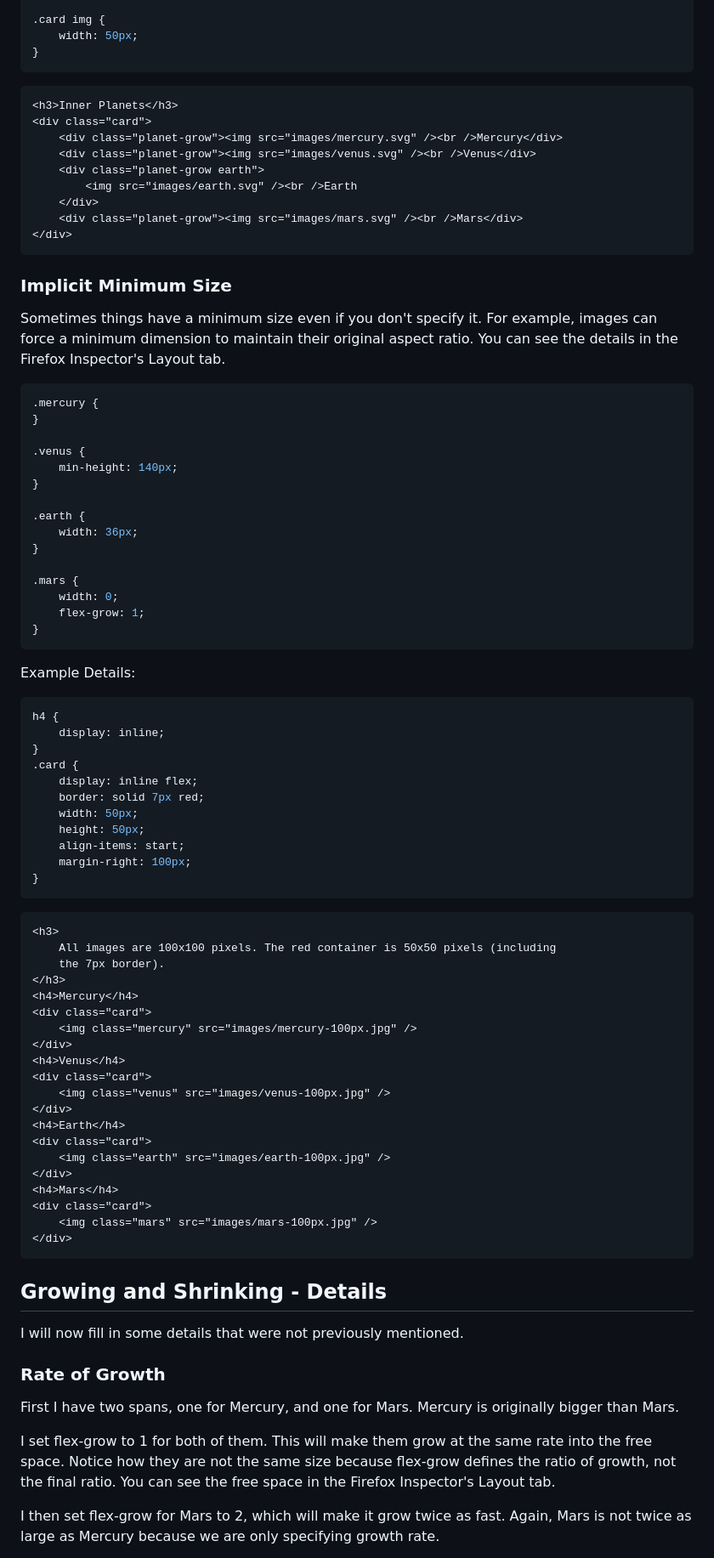
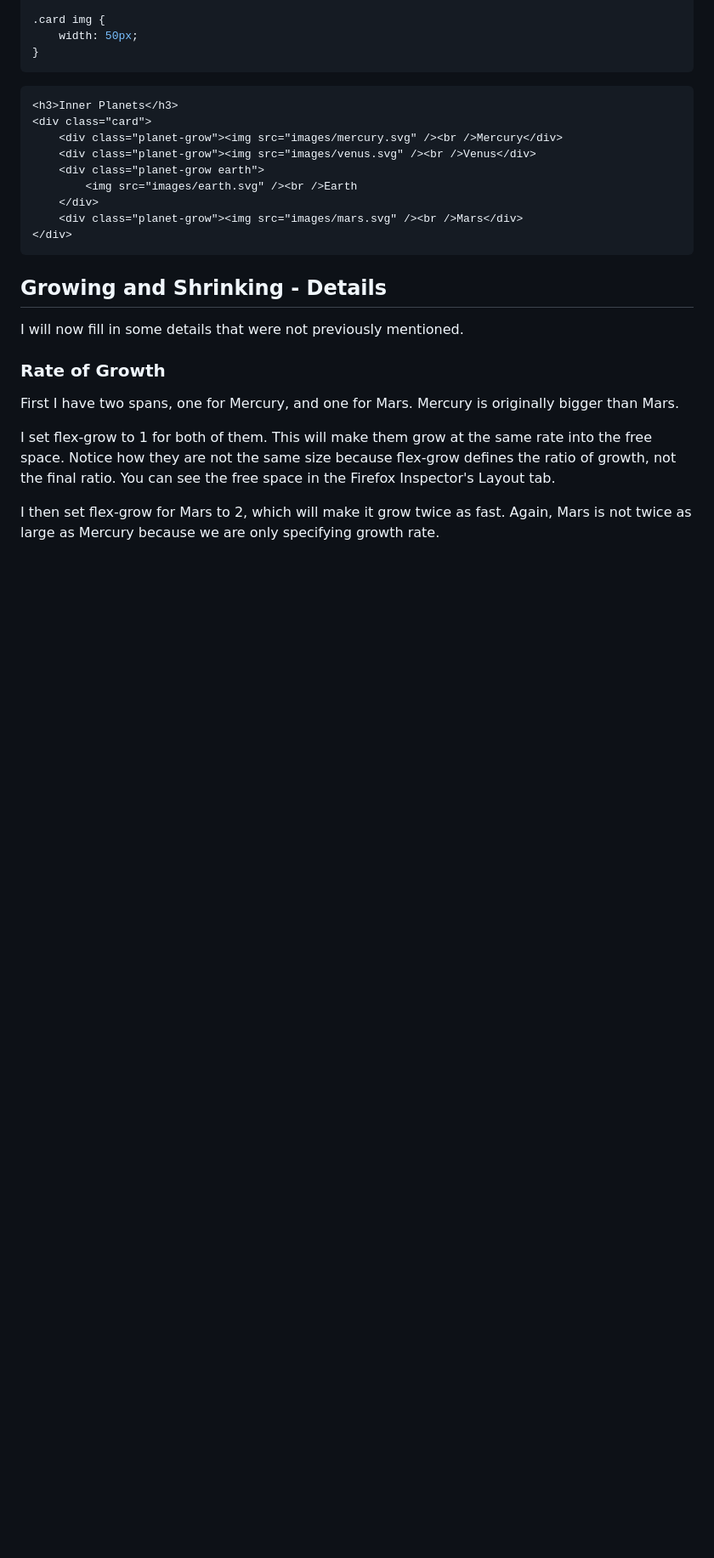
Before and after one commit to jlawrence/flexbox-presentation, a Markdown page: content.md, the part around one of its changes. Shown at 85% size. Drawn GitHub-style; blank space fills up the shorter version.

````diff
--- a/content.md
+++ b/content.md
@@ -530,67 +580,6 @@ Example Details:
         <img src="images/earth.svg" /><br />Earth
     </div>
     <div class="planet-grow"><img src="images/mars.svg" /><br />Mars</div>
-</div>
-```
-
-### Implicit Minimum Size
-
-Sometimes things have a minimum size even if you don't specify it. For example, images can force a minimum dimension to maintain their original aspect ratio. You can see the details in the Firefox Inspector's Layout tab.
-
-```css
-.mercury {
-}
-
-.venus {
-    min-height: 140px;
-}
-
-.earth {
-    width: 36px;
-}
-
-.mars {
-    width: 0;
-    flex-grow: 1;
-}
-```
-
-Example Details:
-
-```css
-h4 {
-    display: inline;
-}
-.card {
-    display: inline flex;
-    border: solid 7px red;
-    width: 50px;
-    height: 50px;
-    align-items: start;
-    margin-right: 100px;
-}
-```
-
-```html
-<h3>
-    All images are 100x100 pixels. The red container is 50x50 pixels (including
-    the 7px border).
-</h3>
-<h4>Mercury</h4>
-<div class="card">
-    <img class="mercury" src="images/mercury-100px.jpg" />
-</div>
-<h4>Venus</h4>
-<div class="card">
-    <img class="venus" src="images/venus-100px.jpg" />
-</div>
-<h4>Earth</h4>
-<div class="card">
-    <img class="earth" src="images/earth-100px.jpg" />
-</div>
-<h4>Mars</h4>
-<div class="card">
-    <img class="mars" src="images/mars-100px.jpg" />
 </div>
 ```
 
````
Also changed, not shown: other parts of content.md (+156 -106 lines).
